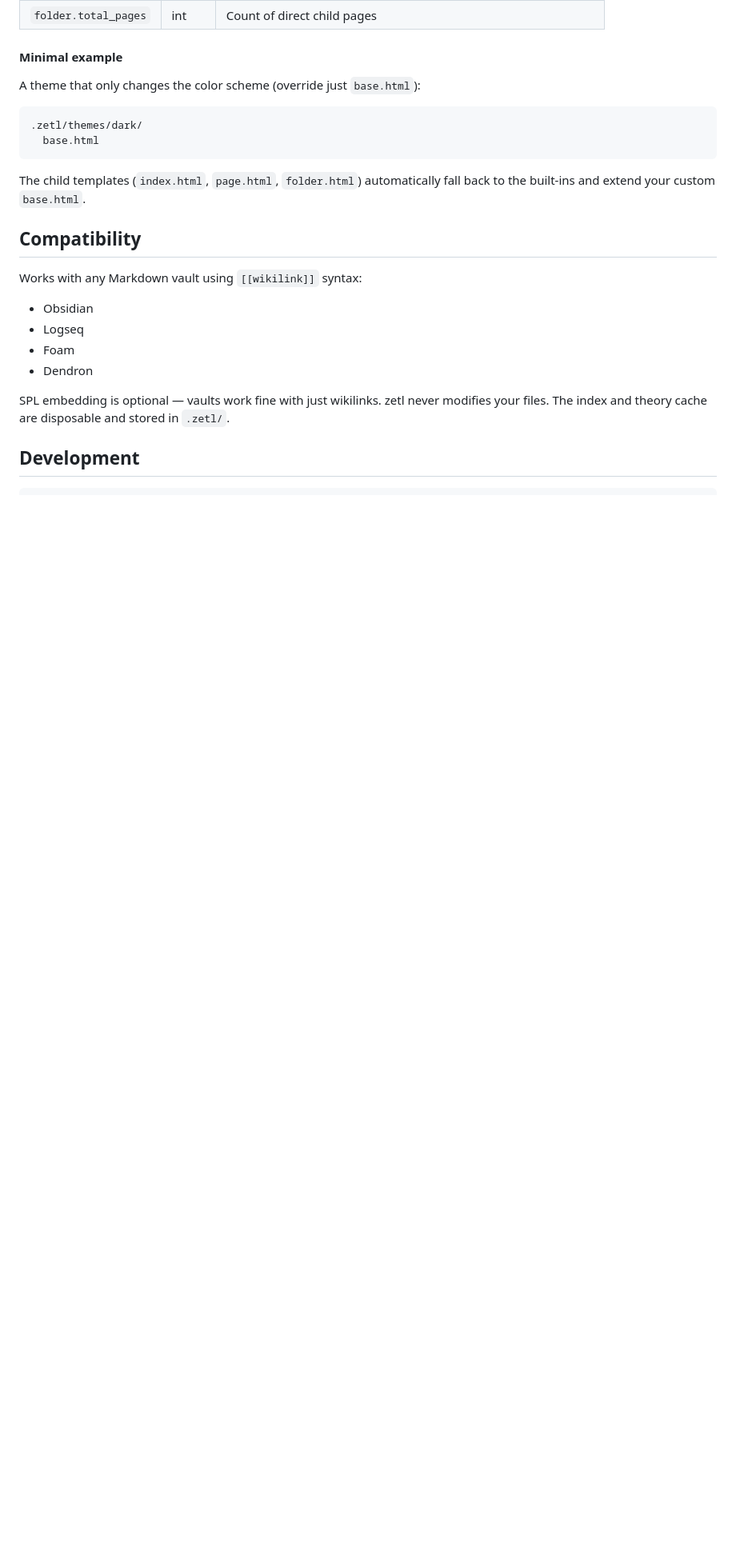
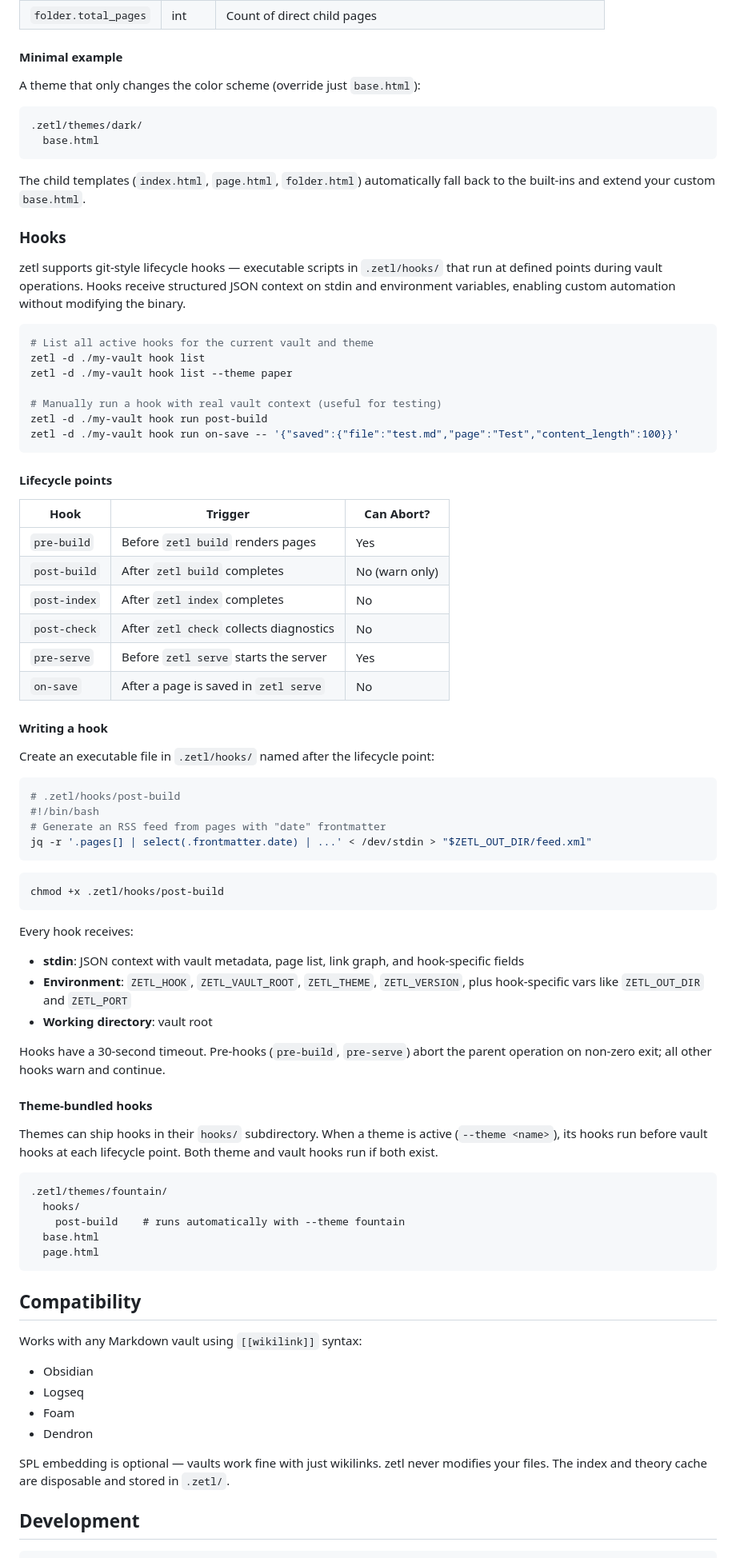
Before and after one commit to anuna-research/zetl, a Markdown page: README.md, the part around one of its changes. Shown at 80% size. GitHub-like rendering; blank space fills up the shorter version.

Commit message:
docs: add hooks section to README, mark SPEC-016 implemented
Add lifecycle hooks documentation to README: feature bullet, usage
examples (hook list, hook run), lifecycle points table, hook authoring
guide, and theme-bundled hooks. Update SPEC-016 status from draft to
implemented.

Co-Authored-By: Claude Opus 4.6 <noreply@anthropic.com>

````diff
--- a/README.md
+++ b/README.md
@@ -374,6 +375,65 @@ A theme that only changes the color scheme (override just `base.html`):
 
 The child templates (`index.html`, `page.html`, `folder.html`) automatically fall back to the built-ins and extend your custom `base.html`.
 
+### Hooks
+
+zetl supports git-style lifecycle hooks — executable scripts in `.zetl/hooks/` that run at defined points during vault operations. Hooks receive structured JSON context on stdin and environment variables, enabling custom automation without modifying the binary.
+
+```bash
+# List all active hooks for the current vault and theme
+zetl -d ./my-vault hook list
+zetl -d ./my-vault hook list --theme paper
+
+# Manually run a hook with real vault context (useful for testing)
+zetl -d ./my-vault hook run post-build
+zetl -d ./my-vault hook run on-save -- '{"saved":{"file":"test.md","page":"Test","content_length":100}}'
+```
+
+#### Lifecycle points
+
+| Hook | Trigger | Can Abort? |
+|------|---------|------------|
+| `pre-build` | Before `zetl build` renders pages | Yes |
+| `post-build` | After `zetl build` completes | No (warn only) |
+| `post-index` | After `zetl index` completes | No |
+| `post-check` | After `zetl check` collects diagnostics | No |
+| `pre-serve` | Before `zetl serve` starts the server | Yes |
+| `on-save` | After a page is saved in `zetl serve` | No |
+
+#### Writing a hook
+
+Create an executable file in `.zetl/hooks/` named after the lifecycle point:
+
+```bash
+# .zetl/hooks/post-build
+#!/bin/bash
+# Generate an RSS feed from pages with "date" frontmatter
+jq -r '.pages[] | select(.frontmatter.date) | ...' < /dev/stdin > "$ZETL_OUT_DIR/feed.xml"
+```
+
+```bash
+chmod +x .zetl/hooks/post-build
+```
+
+Every hook receives:
+- **stdin**: JSON context with vault metadata, page list, link graph, and hook-specific fields
+- **Environment**: `ZETL_HOOK`, `ZETL_VAULT_ROOT`, `ZETL_THEME`, `ZETL_VERSION`, plus hook-specific vars like `ZETL_OUT_DIR` and `ZETL_PORT`
+- **Working directory**: vault root
+
+Hooks have a 30-second timeout. Pre-hooks (`pre-build`, `pre-serve`) abort the parent operation on non-zero exit; all other hooks warn and continue.
+
+#### Theme-bundled hooks
+
+Themes can ship hooks in their `hooks/` subdirectory. When a theme is active (`--theme <name>`), its hooks run before vault hooks at each lifecycle point. Both theme and vault hooks run if both exist.
+
+```
+.zetl/themes/fountain/
+  hooks/
+    post-build    # runs automatically with --theme fountain
+  base.html
+  page.html
+```
+
 ## Compatibility
 
 Works with any Markdown vault using `[[wikilink]]` syntax:
````
Also changed, not shown: other parts of README.md (+2 -1 lines), specs/SPEC-016.md (+2 -2 lines).
